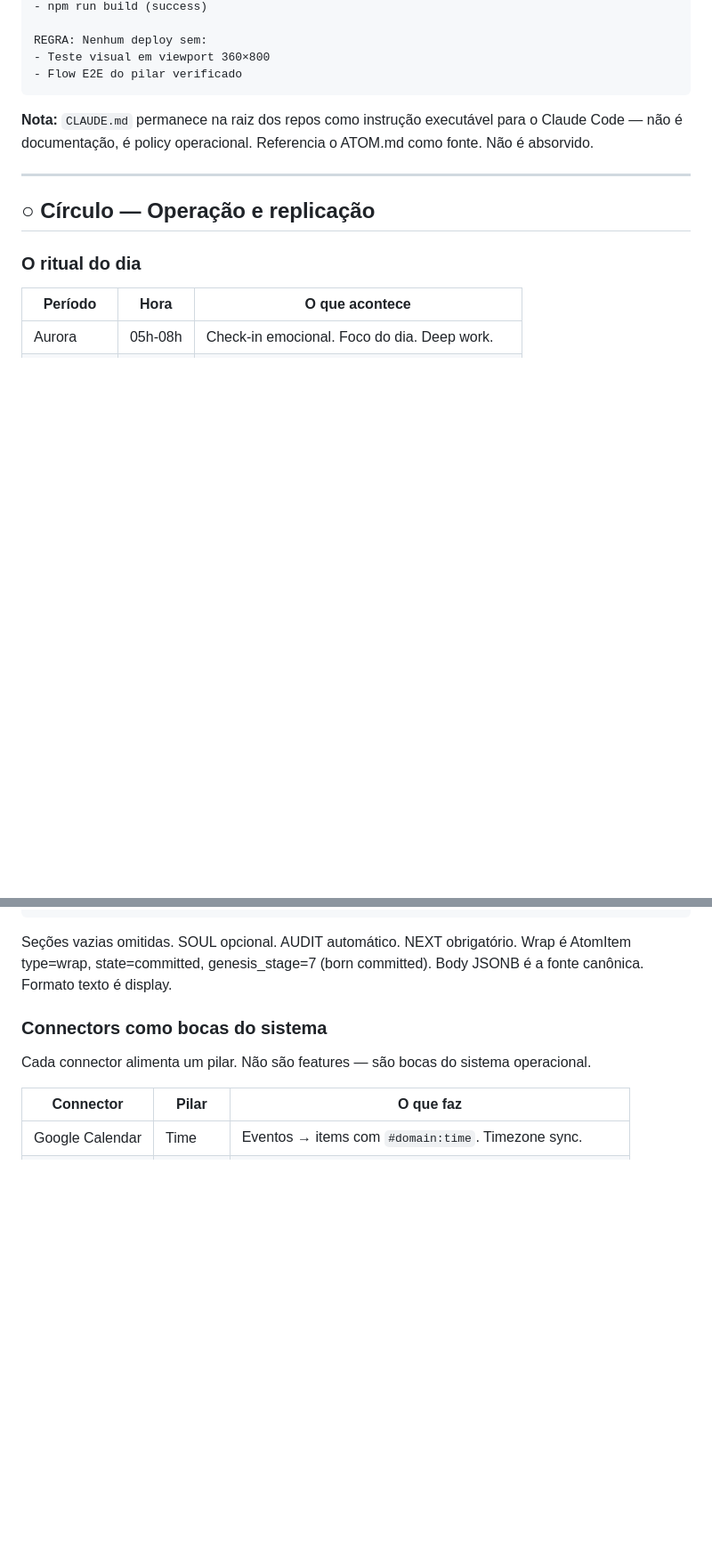
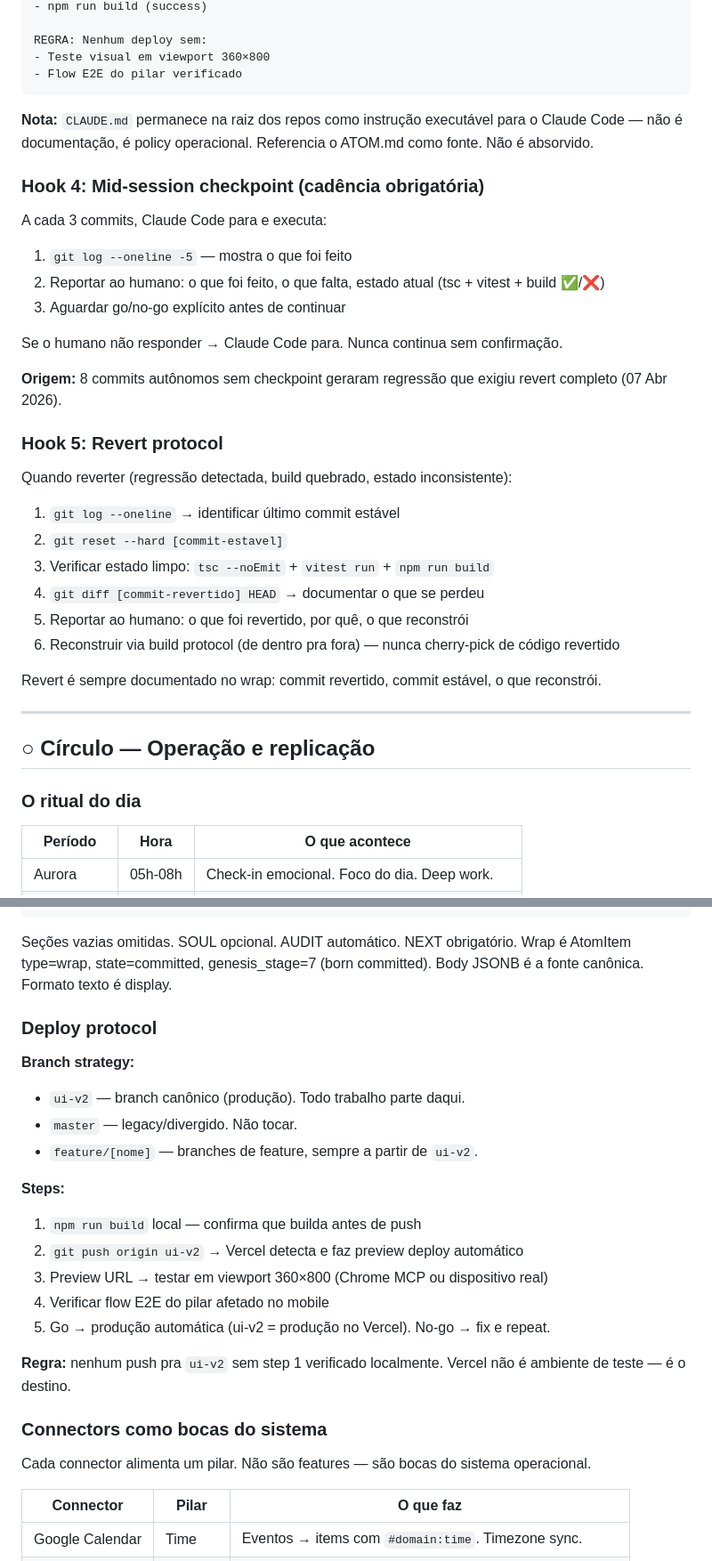
Before and after one commit to rsmramalho/atom-engine-core, a Markdown page: ATOM.md, 2 parts joined by grey strips. Shown at 89% size. GitHub-like rendering; blank space fills up the shorter version.

```diff
--- a/ATOM.md
+++ b/ATOM.md
@@ -434,6 +448,31 @@ REGRA: Nenhum deploy sem:
 
 **Nota:** `CLAUDE.md` permanece na raiz dos repos como instrução executável para o Claude Code — não é documentação, é policy operacional. Referencia o ATOM.md como fonte. Não é absorvido.
 
+### Hook 4: Mid-session checkpoint (cadência obrigatória)
+
+A cada 3 commits, Claude Code para e executa:
+
+1. `git log --oneline -5` — mostra o que foi feito
+2. Reportar ao humano: o que foi feito, o que falta, estado atual (tsc + vitest + build ✅/❌)
+3. Aguardar go/no-go explícito antes de continuar
+
+Se o humano não responder → Claude Code para. Nunca continua sem confirmação.
+
+**Origem:** 8 commits autônomos sem checkpoint geraram regressão que exigiu revert completo (07 Abr 2026).
+
+### Hook 5: Revert protocol
+
+Quando reverter (regressão detectada, build quebrado, estado inconsistente):
+
+1. `git log --oneline` → identificar último commit estável
+2. `git reset --hard [commit-estavel]`
+3. Verificar estado limpo: `tsc --noEmit` + `vitest run` + `npm run build`
+4. `git diff [commit-revertido] HEAD` → documentar o que se perdeu
+5. Reportar ao humano: o que foi revertido, por quê, o que reconstrói
+6. Reconstruir via build protocol (de dentro pra fora) — nunca cherry-pick de código revertido
+
+Revert é sempre documentado no wrap: commit revertido, commit estável, o que reconstrói.
+
 ---
 
 ## ○ Círculo — Operação e replicação
@@ -466,6 +505,23 @@ NEXT:
 Seções vazias omitidas. SOUL opcional. AUDIT automático. NEXT obrigatório.
 Wrap é AtomItem type=wrap, state=committed, genesis_stage=7 (born committed).
 Body JSONB é a fonte canônica. Formato texto é display.
+
+### Deploy protocol
+
+**Branch strategy:**
+- `ui-v2` — branch canônico (produção). Todo trabalho parte daqui.
+- `master` — legacy/divergido. Não tocar.
+- `feature/[nome]` — branches de feature, sempre a partir de `ui-v2`.
+
+**Steps:**
+
+1. `npm run build` local — confirma que builda antes de push
+2. `git push origin ui-v2` → Vercel detecta e faz preview deploy automático
+3. Preview URL → testar em viewport 360×800 (Chrome MCP ou dispositivo real)
+4. Verificar flow E2E do pilar afetado no mobile
+5. Go → produção automática (ui-v2 = produção no Vercel). No-go → fix e repeat.
+
+**Regra:** nenhum push pra `ui-v2` sem step 1 verificado localmente. Vercel não é ambiente de teste — é o destino.
 
 ### Connectors como bocas do sistema
 
```
Also changed, not shown: other parts of ATOM.md (+17 -2 lines), PENTAGON.md (+22 -0 lines).
